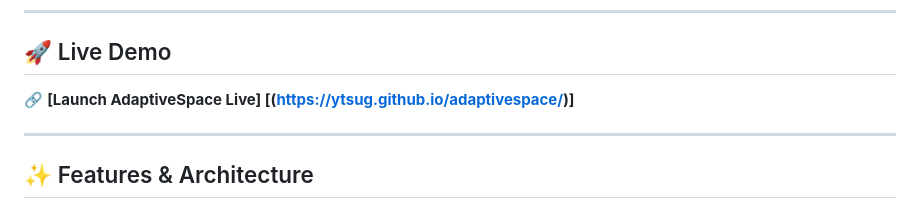
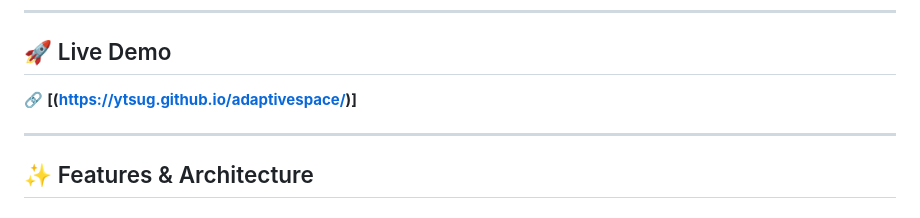
Before and after one commit to ytsug/adaptivespace, a Markdown page: README.md, the part around the change. Rendered like a GitHub page.

Commit message:
Update live demo link formatting in README

```diff
--- a/README.md
+++ b/README.md
@@ -6,7 +6,7 @@
 ---
 
 ## 🚀 Live Demo
-🔗 **[Launch AdaptiveSpace Live] [(https://ytsug.github.io/adaptivespace/)]**
+🔗 **[(https://ytsug.github.io/adaptivespace/)]**
 
 ---
 
```
